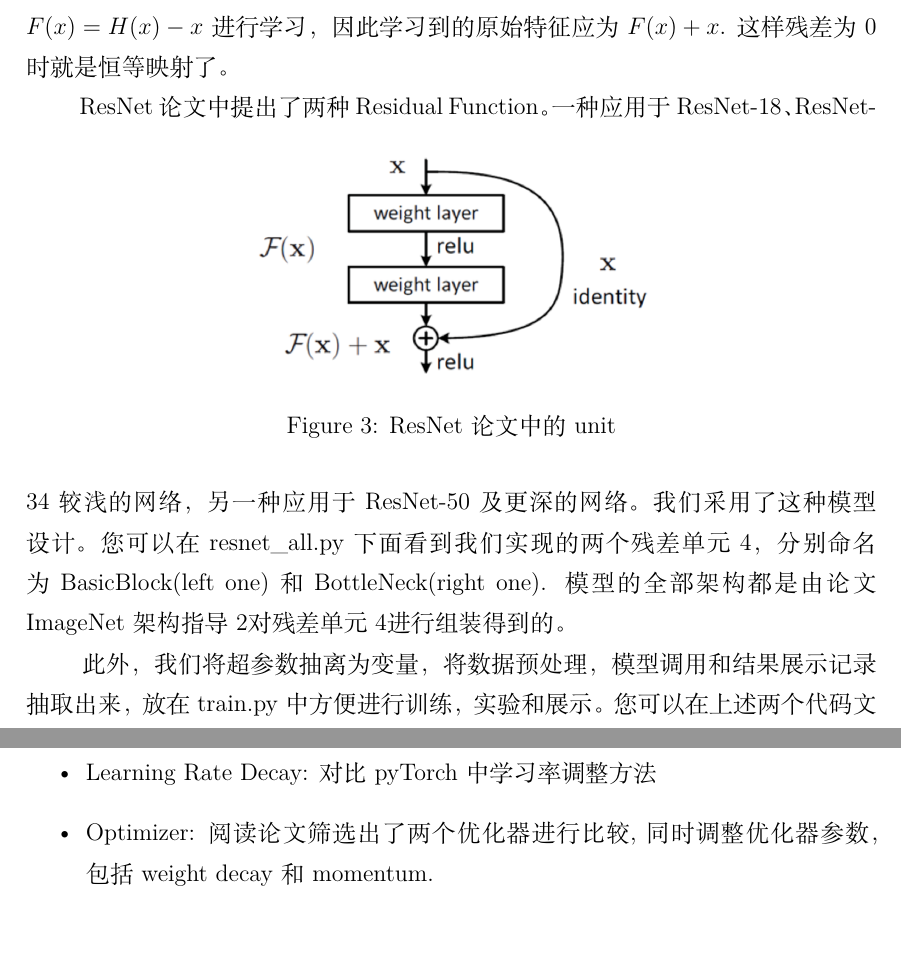
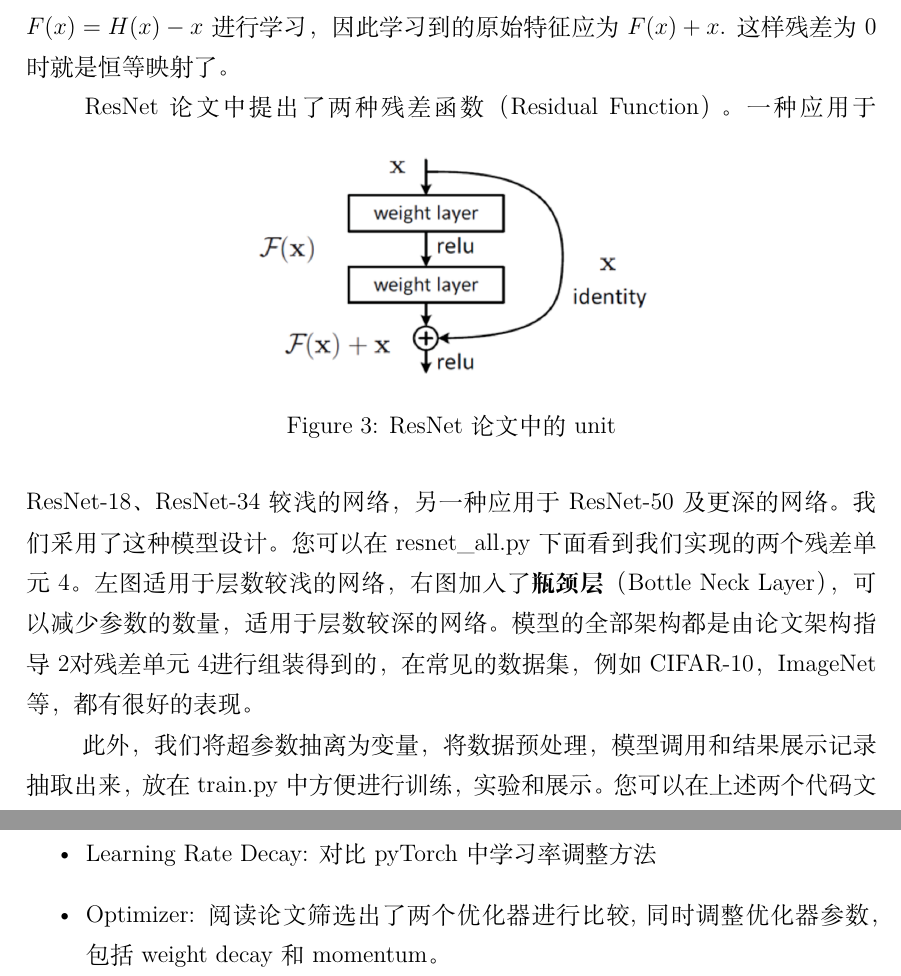
Before and after one commit to xavier-h-10/CIFAR10-CNN, a LaTeX document (docs/report.tex): two parts of pages 4 and 5 of 14, joined at a grey line, cut so that both start at the same text, the shorter picture padded with empty space. Compiled offline with XeLaTeX; a missing font is replaced by an installed copy or a similar font.

Commit message:
Update report.tex

```diff
--- a/docs/report.tex
+++ b/docs/report.tex
@@ -184,7 +184,7 @@ ResNet是时下应用最广泛的基于CNN的图像分类模型。\cite{he2015de
 	\label{Fig.resnet2} %用于文内引用的标签
 \end{figure}
 \indent
-ResNet论文中提出了两种Residual Function。 一种应用于ResNet-18、ResNet-34较浅的网络，另一种应用于ResNet-50及更深的网络。 我们采用了这种模型设计。您可以在resnet\_all.py下面看到我们实现的两个残差单元~\ref{Fig.resnet4}，分别命名为BasicBlock(left one)和BottleNeck(right one). 模型的全部架构都是由论文ImageNet架构指导~\ref{Fig.resnet1}对残差单元~\ref{Fig.resnet4}进行组装得到的。\\
+ResNet论文中提出了两种残差函数（Residual Function）。 一种应用于ResNet-18、ResNet-34较浅的网络，另一种应用于ResNet-50及更深的网络。 我们采用了这种模型设计。您可以在resnet\_all.py下面看到我们实现的两个残差单元~\ref{Fig.resnet4}。左图适用于层数较浅的网络，右图加入了\textbf{瓶颈层}（Bottle Neck Layer），可以减少参数的数量，适用于层数较深的网络。模型的全部架构都是由论文架构指导~\ref{Fig.resnet1}对残差单元~\ref{Fig.resnet4}进行组装得到的，在常见的数据集，例如CIFAR-10，ImageNet等，都有很好的表现。\\
 \begin{figure}[h] %H为当前位置，!htb为忽略美学标准，htbp为浮动图形
 	\centering %图片居中
 	\includegraphics[width=0.95\textwidth]{resnet2units.png} %插入图片，[]中设置图片大小，{}中是图片文件名
@@ -192,7 +192,7 @@ ResNet论文中提出了两种Residual Function。 一种应用于ResNet-18、Re
 	\label{Fig.resnet4} %用于文内引用的标签
 \end{figure}
 \indent
-此外，我们将超参数抽离为变量，将数据预处理，模型调用和结果展示记录抽取出来，放在train.py中方便进行训练，实验和展示。您可以在上述两个代码文件中审阅我们的模型和训练计划。下图是结合了残差单元和架构说明对ResNet18的架构进行了更加清晰的展示。
+此外，我们将超参数抽离为变量，将数据预处理，模型调用和结果展示记录抽取出来，放在train.py中方便进行训练，实验和展示。您可以在上述两个代码文件中审阅我们的模型和训练计划。下图是结合了残差单元和架构说明对ResNet-18的架构进行了更加清晰的展示。
 \begin{figure}[h] %H为当前位置，!htb为忽略美学标准，htbp为浮动图形
 	\centering %图片居中
 	\includegraphics[width=0.95\textwidth]{resnet18.png} %插入图片，[]中设置图片大小，{}中是图片文件名
@@ -211,6 +211,6 @@ ResNet论文中提出了两种Residual Function。 一种应用于ResNet-18、Re
 	\item Learning Rate: 从$10 ^ {-4}$跨数量级调试lr
 	\item Learning Rate Decay: 对比pyTorch中学习率调整方法
-	\item Optimizer: 阅读论文筛选出了两个优化器进行比较, 同时调整优化器参数，包括weight decay 和momentum.
+	\item Optimizer: 阅读论文筛选出了两个优化器进行比较, 同时调整优化器参数，包括weight decay 和momentum。
 \end{itemize}
 
 \subsection {损失函数}
```
Also changed, not shown: docs/report.tex (4 more changed lines).
